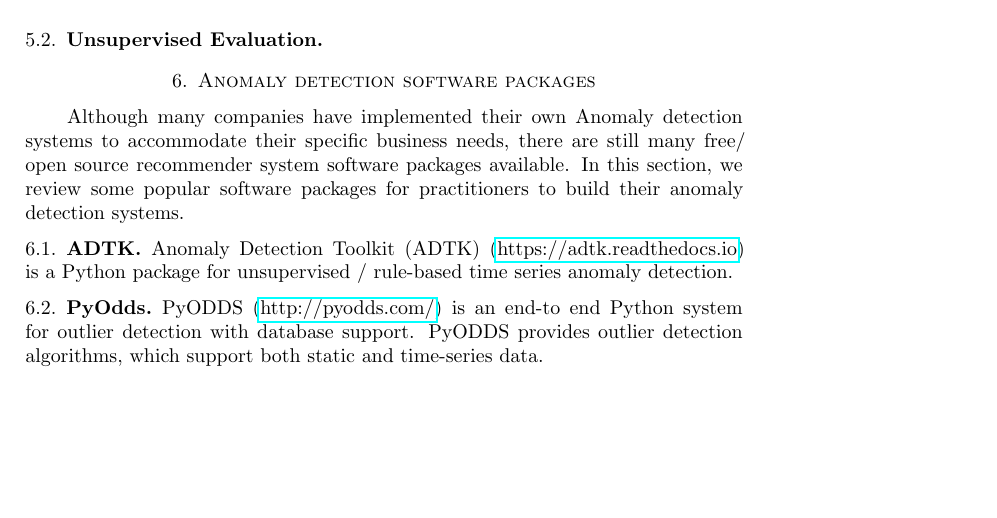
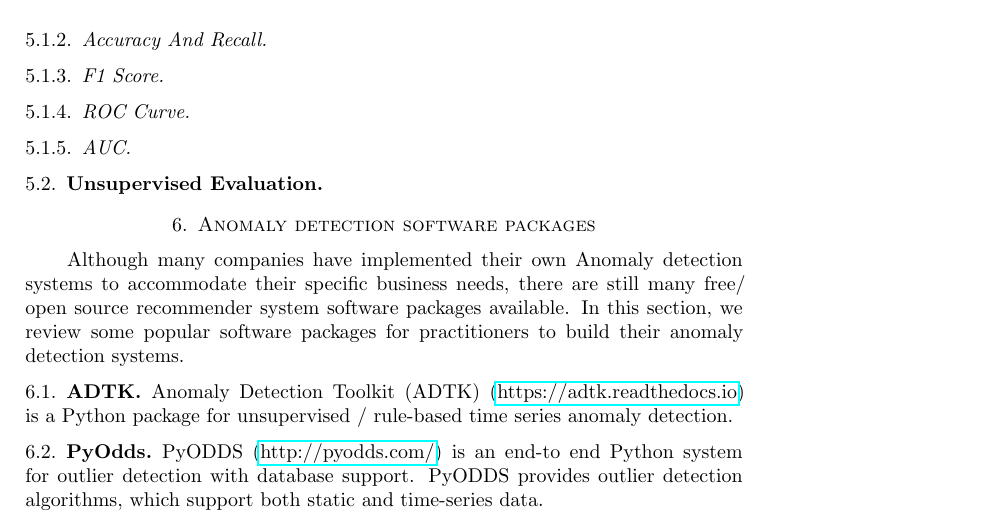
Before and after one commit to xhan97/StreamAnomaly, a LaTeX paper (Report/report.tex, which reads Report/mainbody.tex): part of page 5 of 7, cut at the place of the change, the shorter picture padded with empty space. Compiled offline with LaTeX, dvips and Ghostscript.

Commit message:
Evaluation

```diff
--- a/Report/mainbody.tex
+++ b/Report/mainbody.tex
@@ -313,7 +313,10 @@ all problems are divided into 0 and 1.
 The confusion matrix is a 2 * 2 matrix:
 
 
-
+\subsubsection{Accuracy  And Recall}
+\subsubsection{F1 Score}
+\subsubsection{ROC Curve}
+\subsubsection{AUC}
 
 \subsection{Unsupervised Evaluation}
 
```
